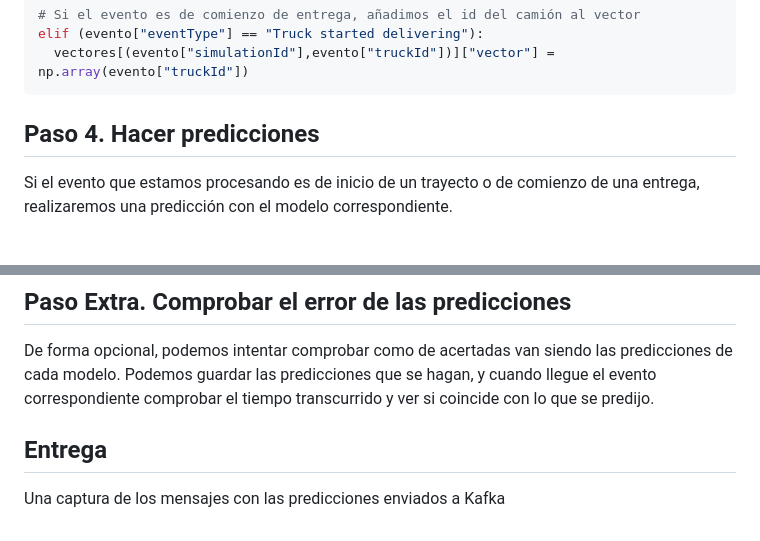
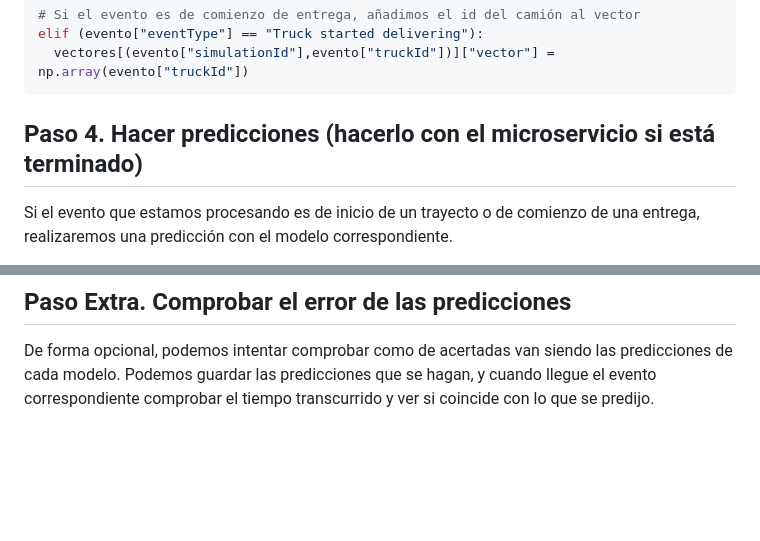
Before and after one commit to jandion/APSELogisticSimulator, a Markdown page: Sesion4.md, 2 parts joined by grey strips. GitHub-like rendering; blank space fills up the shorter version.

````diff
--- a/Sesion4.md
+++ b/Sesion4.md
@@ -142,7 +142,7 @@ elif (evento["eventType"] == "Truck started delivering"):
 ```
 
 
-## Paso 4. Hacer predicciones
+## Paso 4. Hacer predicciones (hacerlo con el microservicio si está terminado)
 
 Si el evento que estamos procesando es de inicio de un trayecto o de comienzo de una entrega, realizaremos una predicción con el modelo correspondiente.
 
@@ -193,7 +193,3 @@ Se proporciona un servidor Flask que podemos utilizar para ver las posiciones de
 ## Paso Extra. Comprobar el error de las predicciones
 
 De forma opcional, podemos intentar comprobar como de acertadas van siendo las predicciones de cada modelo. Podemos guardar las predicciones que se hagan, y cuando llegue el evento correspondiente comprobar el tiempo transcurrido y ver si coincide con lo que se predijo.
-
-## Entrega
-
-Una captura de los mensajes con las predicciones enviados a Kafka
````
